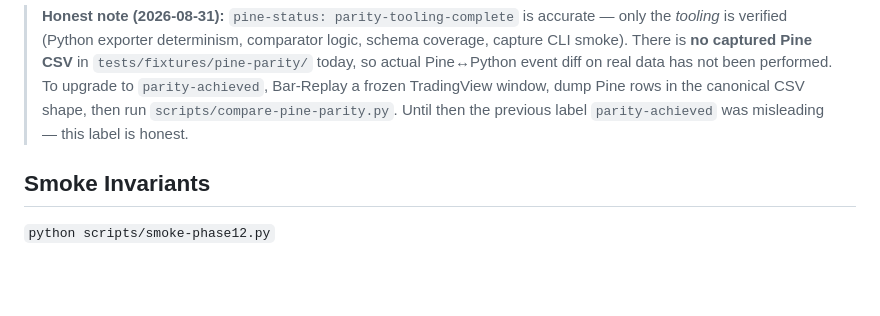
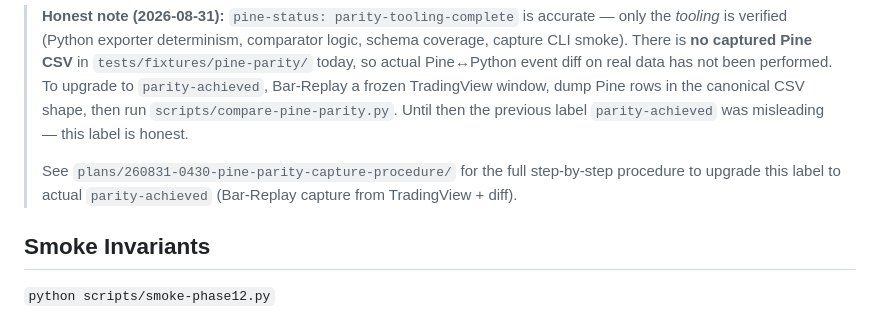
Before and after one commit to hieuspaceos/smc-ftmo, a Markdown page: docs/smc-engine-verification.md, the part around the change. Rendered like a GitHub page; blank space fills up the shorter version.

```diff
--- a/docs/smc-engine-verification.md
+++ b/docs/smc-engine-verification.md
@@ -75,6 +75,10 @@ slice-by-slice handoff.
 > TradingView window, dump Pine rows in the canonical CSV shape, then
 > run `scripts/compare-pine-parity.py`. Until then the previous label
 > `parity-achieved` was misleading — this label is honest.
+>
+> See `plans/260831-0430-pine-parity-capture-procedure/` for the full
+> step-by-step procedure to upgrade this label to actual
+> `parity-achieved` (Bar-Replay capture from TradingView + diff).
 
 ## Smoke Invariants
 
```
Also changed, not shown: plans/260831-0430-pine-parity-capture-procedure/plan.md (added, +258 -0 lines).
